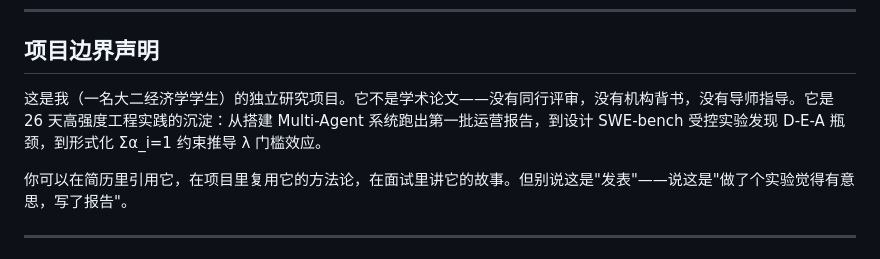
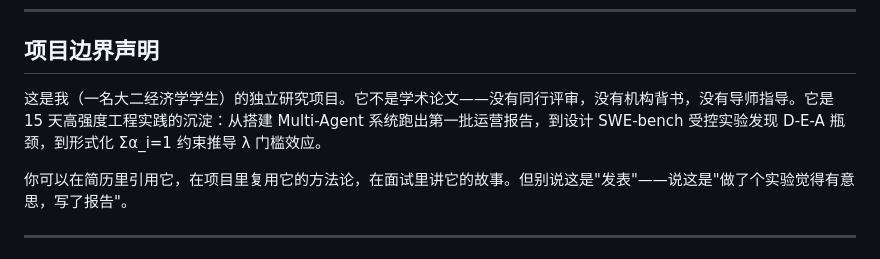
Before and after one commit to muxueyoyo-bee/muxueyoyo-bee-ai-cognitive-pipeline-edot, a Markdown page: README.md, the part around the change. Rendered like a GitHub page.

Commit message:
修正 README 项目时间：26天→15天（4月22日至5月6日）
Co-Authored-By: Claude Opus 4.7 <noreply@anthropic.com>

```diff
--- a/README.md
+++ b/README.md
@@ -128,7 +128,7 @@ ai-cognitive-pipeline-edot/
 
 ## 项目边界声明
 
-这是我（一名大二经济学学生）的独立研究项目。它不是学术论文——没有同行评审，没有机构背书，没有导师指导。它是 26 天高强度工程实践的沉淀：从搭建 Multi-Agent 系统跑出第一批运营报告，到设计 SWE-bench 受控实验发现 D-E-A 瓶颈，到形式化 Σα_i=1 约束推导 λ 门槛效应。
+这是我（一名大二经济学学生）的独立研究项目。它不是学术论文——没有同行评审，没有机构背书，没有导师指导。它是 15 天高强度工程实践的沉淀：从搭建 Multi-Agent 系统跑出第一批运营报告，到设计 SWE-bench 受控实验发现 D-E-A 瓶颈，到形式化 Σα_i=1 约束推导 λ 门槛效应。
 
 你可以在简历里引用它，在项目里复用它的方法论，在面试里讲它的故事。但别说这是"发表"——说这是"做了个实验觉得有意思，写了报告"。
 
```
